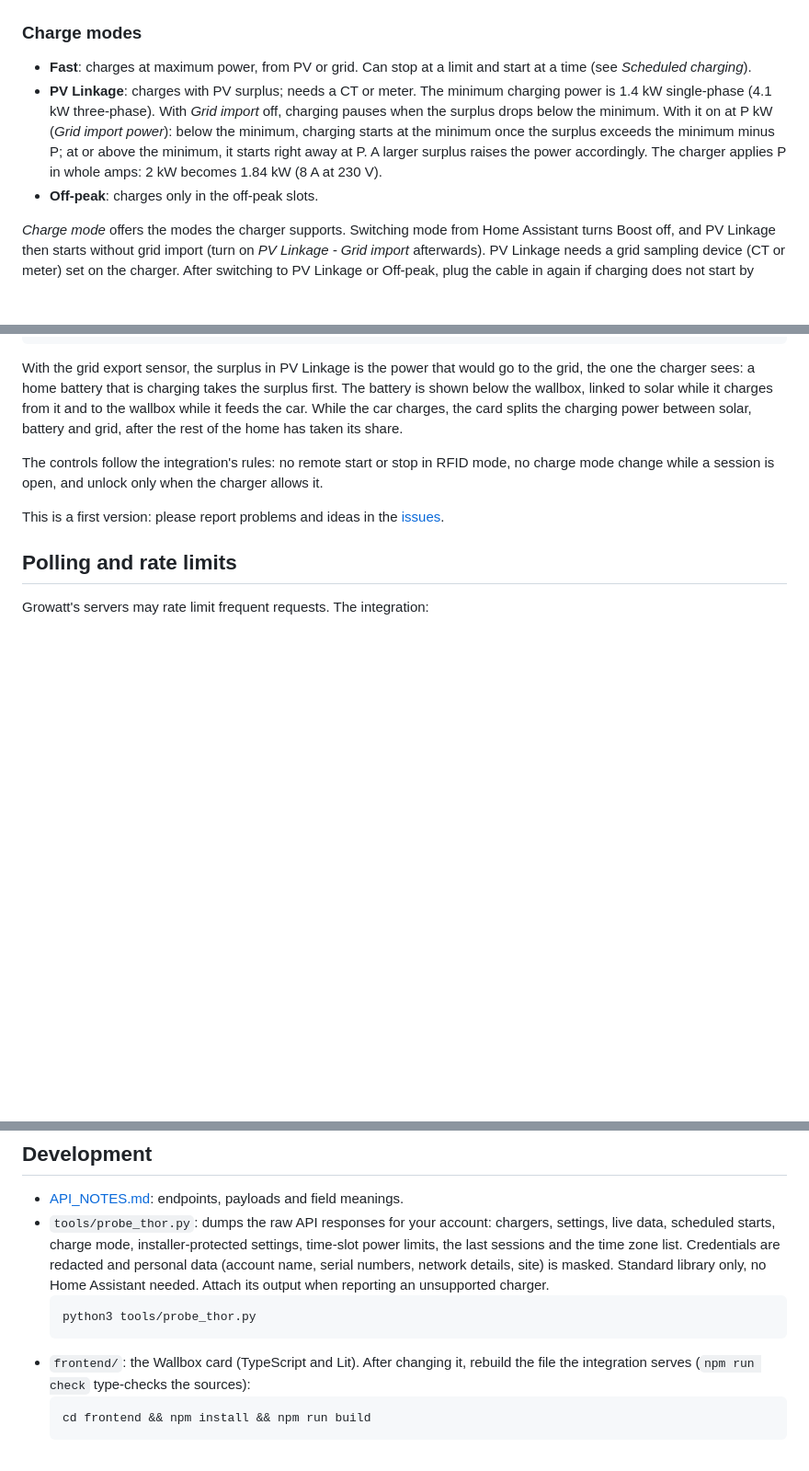
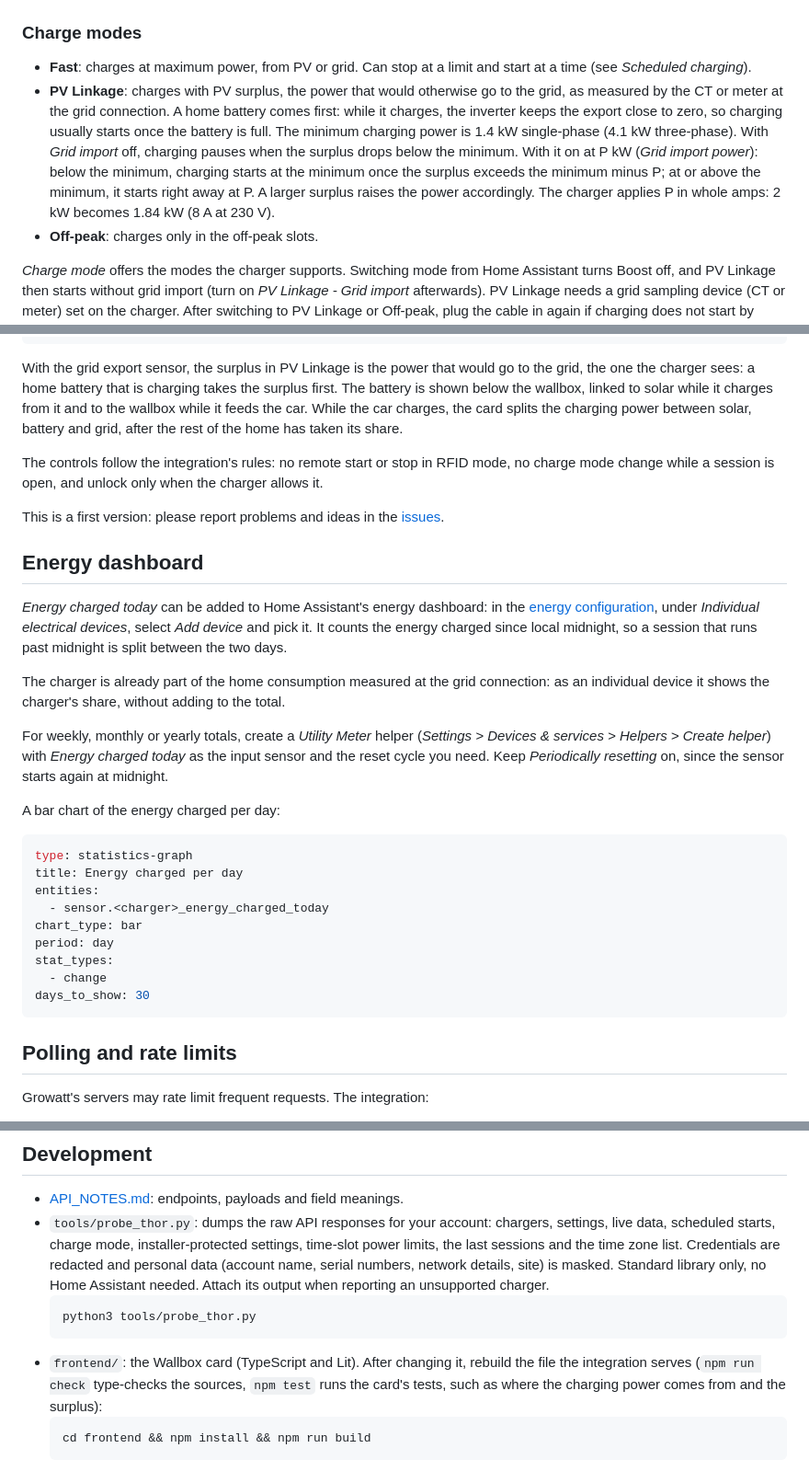
Before and after one commit to fabioscarparo/ha-growatt-thor-cloud, a Markdown page: README.md, 3 parts joined by grey strips. Shown at 92% size. Drawn GitHub-style; blank space fills up the shorter version.

Commit message:
README: PV Linkage surplus and the energy dashboard
- Charge modes: PV Linkage charges with the power that would go to the
  grid, measured at the grid connection, and a home battery takes it
  first.
- Energy dashboard: Energy charged today as an individual device,
  Utility Meter totals and a daily bar chart.
- Development: npm test.

````diff
--- a/README.md
+++ b/README.md
@@ -119,12 +119,15 @@ chargers*) are refused with a message, and the entities keep showing their value
 ### Charge modes
 - **Fast**: charges at maximum power, from PV or grid. Can stop at a limit and start at a time
   (see *Scheduled charging*).
-- **PV Linkage**: charges with PV surplus; needs a CT or meter. The minimum charging power is
-  1.4 kW single-phase (4.1 kW three-phase). With *Grid import* off, charging pauses when the
-  surplus drops below the minimum. With it on at P kW (*Grid import power*): below the
-  minimum, charging starts at the minimum once the surplus exceeds the minimum minus P; at or
-  above the minimum, it starts right away at P. A larger surplus raises the power accordingly.
-  The charger applies P in whole amps: 2 kW becomes 1.84 kW (8 A at 230 V).
+- **PV Linkage**: charges with PV surplus, the power that would otherwise go to the grid, as
+  measured by the CT or meter at the grid connection. A home battery comes first: while it
+  charges, the inverter keeps the export close to zero, so charging usually starts once the
+  battery is full. The minimum charging power is 1.4 kW single-phase (4.1 kW three-phase).
+  With *Grid import* off, charging pauses when the surplus drops below the minimum. With it
+  on at P kW (*Grid import power*): below the minimum, charging starts at the minimum once
+  the surplus exceeds the minimum minus P; at or above the minimum, it starts right away at
+  P. A larger surplus raises the power accordingly. The charger applies P in whole amps:
+  2 kW becomes 1.84 kW (8 A at 230 V).
 - **Off-peak**: charges only in the off-peak slots.
 
 *Charge mode* offers the modes the charger supports. Switching mode from Home Assistant turns
@@ -247,6 +250,34 @@ mode change while a session is open, and unlock only when the charger allows it.
 This is a first version: please report problems and ideas in the
 [issues](https://github.com/fabioscarparo/ha-growatt-thor-cloud/issues).
 
+## Energy dashboard
+*Energy charged today* can be added to Home Assistant's energy dashboard: in the
+[energy configuration](https://my.home-assistant.io/redirect/config_energy/), under
+*Individual electrical devices*, select *Add device* and pick it. It counts the energy charged
+since local midnight, so a session that runs past midnight is split between the two days.
+
+The charger is already part of the home consumption measured at the grid connection: as an
+individual device it shows the charger's share, without adding to the total.
+
+For weekly, monthly or yearly totals, create a *Utility Meter* helper (*Settings > Devices &
+services > Helpers > Create helper*) with *Energy charged today* as the input sensor and the
+reset cycle you need. Keep *Periodically resetting* on, since the sensor starts again at
+midnight.
+
+A bar chart of the energy charged per day:
+
+```yaml
+type: statistics-graph
+title: Energy charged per day
+entities:
+  - sensor.<charger>_energy_charged_today
+chart_type: bar
+period: day
+stat_types:
+  - change
+days_to_show: 30
+```
+
 ## Polling and rate limits
 Growatt's servers may rate limit frequent requests. The integration:
 - polls every 60 s by default (*Configure* on the integration: 30-600 s), and reads the charger
@@ -306,7 +337,8 @@ is, since the hour of the switch is not known.
   python3 tools/probe_thor.py
   ```
 - `frontend/`: the Wallbox card (TypeScript and Lit). After changing it, rebuild the file the
-  integration serves (`npm run check` type-checks the sources):
+  integration serves (`npm run check` type-checks the sources, `npm test` runs the card's
+  tests, such as where the charging power comes from and the surplus):
   ```bash
   cd frontend && npm install && npm run build
   ```
````
